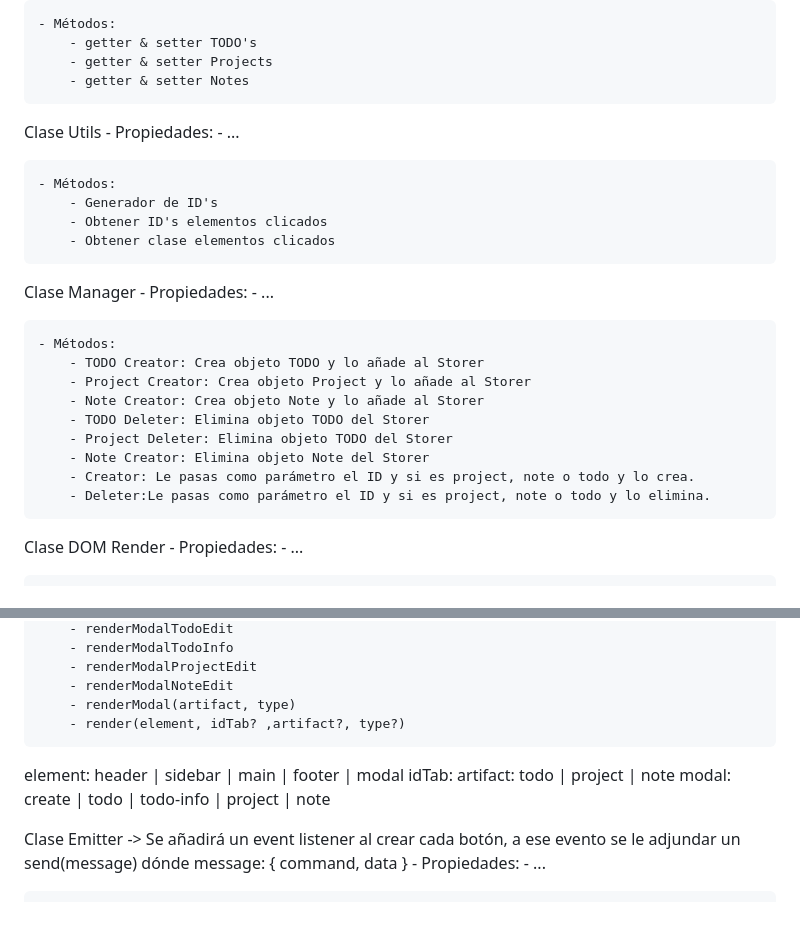
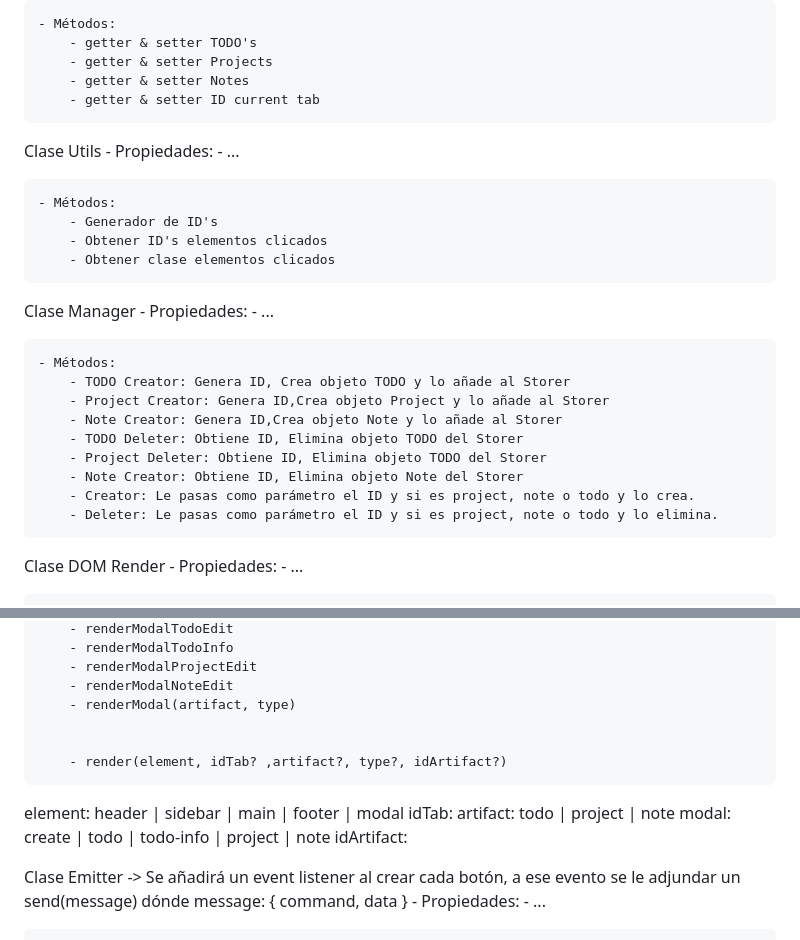
Before and after one commit to SpMarc4/TODO, a Markdown page: PLAN.md, 2 parts joined by grey strips. Rendered like a GitHub page; blank space fills up the shorter version.

```diff
--- a/PLAN.md
+++ b/PLAN.md
@@ -159,6 +159,7 @@ Clase Storer
         - getter & setter TODO's
         - getter & setter Projects
         - getter & setter Notes
+        - getter & setter ID current tab
 
 Clase Utils
     - Propiedades:
@@ -175,14 +176,14 @@ Clase Manager
         - ...
 
     - Métodos:
-        - TODO Creator: Crea objeto TODO y lo añade al Storer
-        - Project Creator: Crea objeto Project y lo añade al Storer
-        - Note Creator: Crea objeto Note y lo añade al Storer
-        - TODO Deleter: Elimina objeto TODO del Storer
-        - Project Deleter: Elimina objeto TODO del Storer
-        - Note Creator: Elimina objeto Note del Storer
+        - TODO Creator: Genera ID, Crea objeto TODO y lo añade al Storer
+        - Project Creator: Genera ID,Crea objeto Project y lo añade al Storer
+        - Note Creator: Genera ID,Crea objeto Note y lo añade al Storer
+        - TODO Deleter: Obtiene ID, Elimina objeto TODO del Storer
+        - Project Deleter: Obtiene ID, Elimina objeto TODO del Storer
+        - Note Creator: Obtiene ID, Elimina objeto Note del Storer
         - Creator: Le pasas como parámetro el ID y si es project, note o todo y lo crea.
-        - Deleter:Le pasas como parámetro el ID y si es project, note o todo y lo elimina.
+        - Deleter: Le pasas como parámetro el ID y si es project, note o todo y lo elimina.
 
 Clase DOM Render
     - Propiedades:
@@ -204,12 +205,15 @@ Clase DOM Render
         - renderModalProjectEdit
         - renderModalNoteEdit
         - renderModal(artifact, type)
-        - render(element, idTab? ,artifact?, type?)
+
+
+        - render(element, idTab? ,artifact?, type?, idArtifact?)
 
 element: header | sidebar | main | footer | modal
 idTab: <id>
 artifact: todo | project | note
 modal: create | todo | todo-info | project | note
+idArtifact: <id>
 
 Clase Emitter -> Se añadirá un event listener al crear cada botón, a ese evento se le adjundar un send(message) dónde message: { command, data }
     - Propiedades:
```
Also changed, not shown: other parts of PLAN.md (+71 -3 lines).
